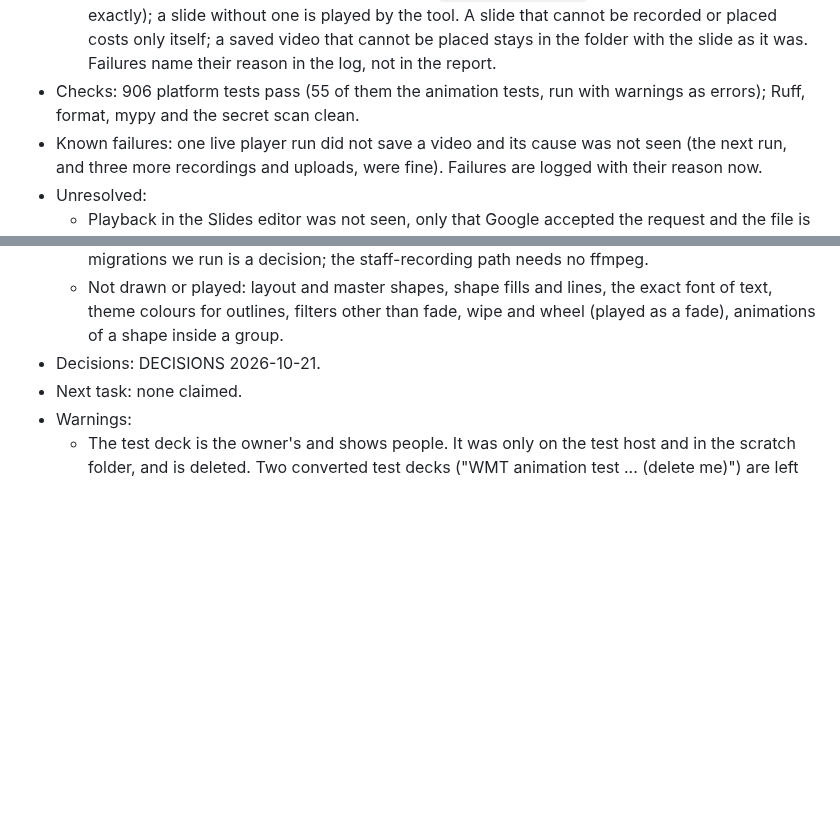
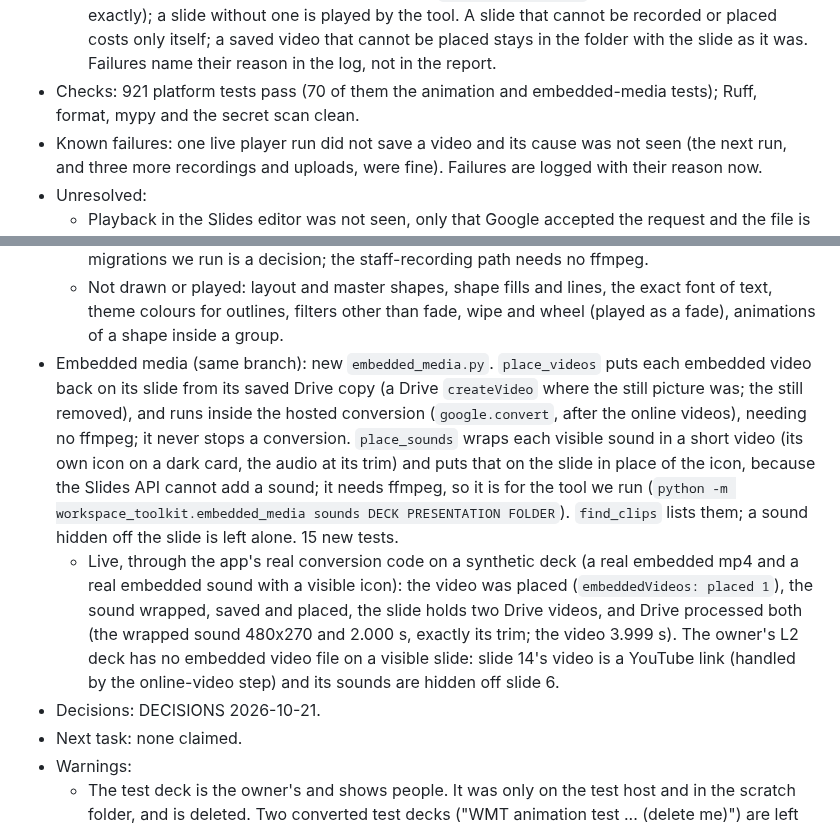
Before and after one commit to dfa-primarytech/workspace-migration-toolkit, a Markdown page: .agent/HANDOFF.md, 2 parts joined by grey strips. Rendered like a GitHub page; blank space fills up the shorter version.

Commit message:
Document embedded media; record the live results
Co-Authored-By: Claude Sonnet 5.5 <noreply@anthropic.com>

```diff
--- a/.agent/HANDOFF.md
+++ b/.agent/HANDOFF.md
@@ -14,7 +14,7 @@
   - Homelab, in a container limited to 2 CPUs and 2 GB as Cloud Run is: 45 s to make the 77 s video, 62 CPU-seconds, about 210 and 255 MB peak, a 5.4 MB MP4. Recording three times and uploading three times all worked.
   - Live, against real Google, on the owner's deck: `createVideo` with a Drive source is accepted, the slide's pictures are removed, and a video element (source DRIVE) is left. Done twice: with the player's video, and with PowerPoint's own recording named by the guide's rule.
   - A recording staff made is used as it is (named `DECK - slide N.mp4`, found by deck name exactly); a slide without one is played by the tool. A slide that cannot be recorded or placed costs only itself; a saved video that cannot be placed stays in the folder with the slide as it was. Failures name their reason in the log, not in the report.
-- Checks: 906 platform tests pass (55 of them the animation tests, run with warnings as errors); Ruff, format, mypy and the secret scan clean.
+- Checks: 921 platform tests pass (70 of them the animation and embedded-media tests); Ruff, format, mypy and the secret scan clean.
 - Known failures: one live player run did not save a video and its cause was not seen (the next run, and three more recordings and uploads, were fine). Failures are logged with their reason now.
 - Unresolved:
   - Playback in the Slides editor was not seen, only that Google accepted the request and the file is processed. The thumbnail API draws a grey placeholder for any private Drive video, PowerPoint's included, so it proves nothing. The owner is to open the two test decks and press play.
@@ -22,6 +22,8 @@
   - The video is private to its owner: whoever plays the deck needs access to it. The migration would need to share it (not done).
   - Not wired into the hosted conversion, and the hosted image has no ffmpeg (the test image added `imageio-ffmpeg`, about 60 MB). Whether it joins the hosted app or stays a tool for migrations we run is a decision; the staff-recording path needs no ffmpeg.
   - Not drawn or played: layout and master shapes, shape fills and lines, the exact font of text, theme colours for outlines, filters other than fade, wipe and wheel (played as a fade), animations of a shape inside a group.
+- Embedded media (same branch): new `embedded_media.py`. `place_videos` puts each embedded video back on its slide from its saved Drive copy (a Drive `createVideo` where the still picture was; the still removed), and runs inside the hosted conversion (`google.convert`, after the online videos), needing no ffmpeg; it never stops a conversion. `place_sounds` wraps each visible sound in a short video (its own icon on a dark card, the audio at its trim) and puts that on the slide in place of the icon, because the Slides API cannot add a sound; it needs ffmpeg, so it is for the tool we run (`python -m workspace_toolkit.embedded_media sounds DECK PRESENTATION FOLDER`). `find_clips` lists them; a sound hidden off the slide is left alone. 15 new tests.
+  - Live, through the app's real conversion code on a synthetic deck (a real embedded mp4 and a real embedded sound with a visible icon): the video was placed (`embeddedVideos: placed 1`), the sound wrapped, saved and placed, the slide holds two Drive videos, and Drive processed both (the wrapped sound 480x270 and 2.000 s, exactly its trim; the video 3.999 s). The owner's L2 deck has no embedded video file on a visible slide: slide 14's video is a YouTube link (handled by the online-video step) and its sounds are hidden off slide 6.
 - Decisions: DECISIONS 2026-10-21.
 - Next task: none claimed.
 - Warnings:
```
Also changed, not shown: .agent/DECISIONS.md (+14 -0 lines), docs/recording-animations.md (+23 -0 lines).
